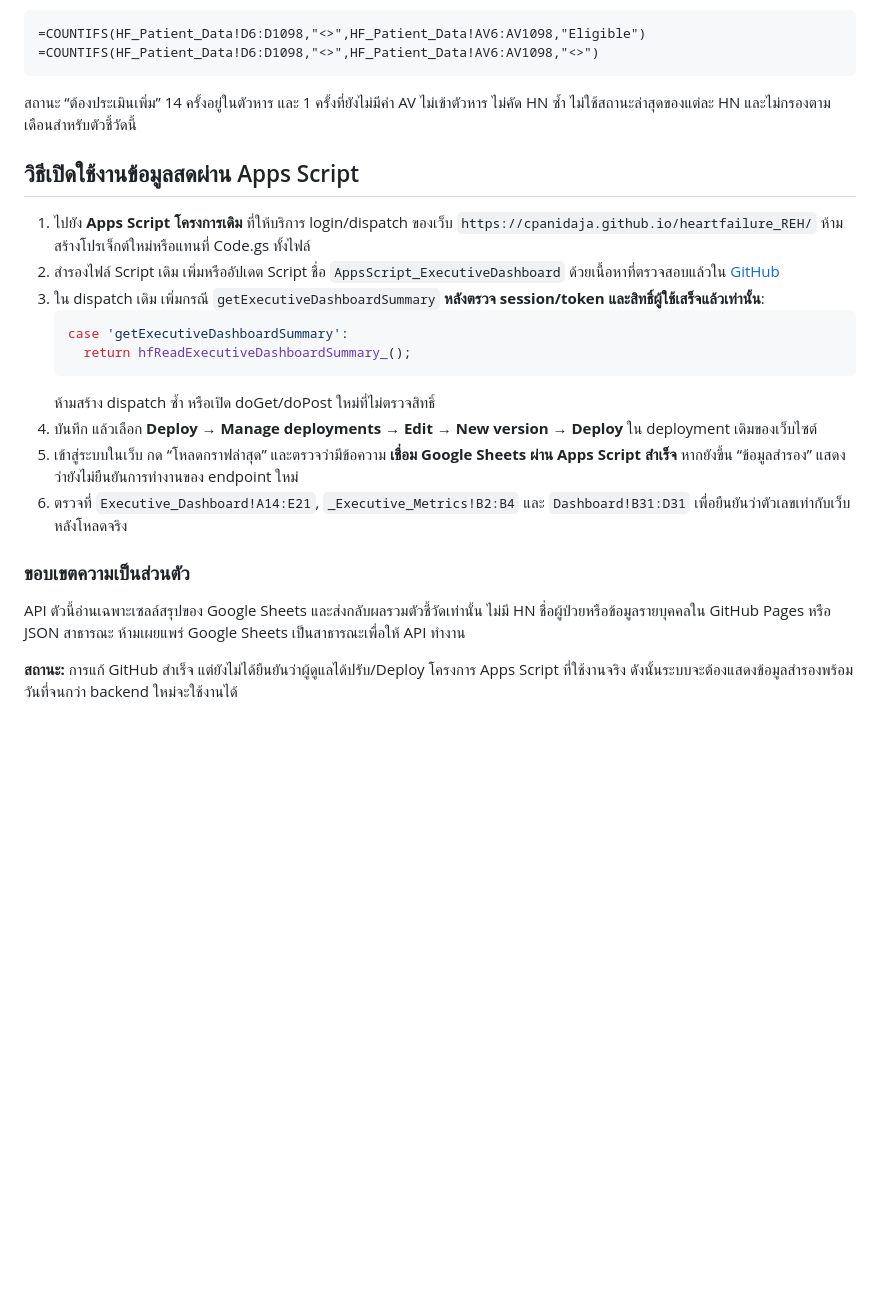
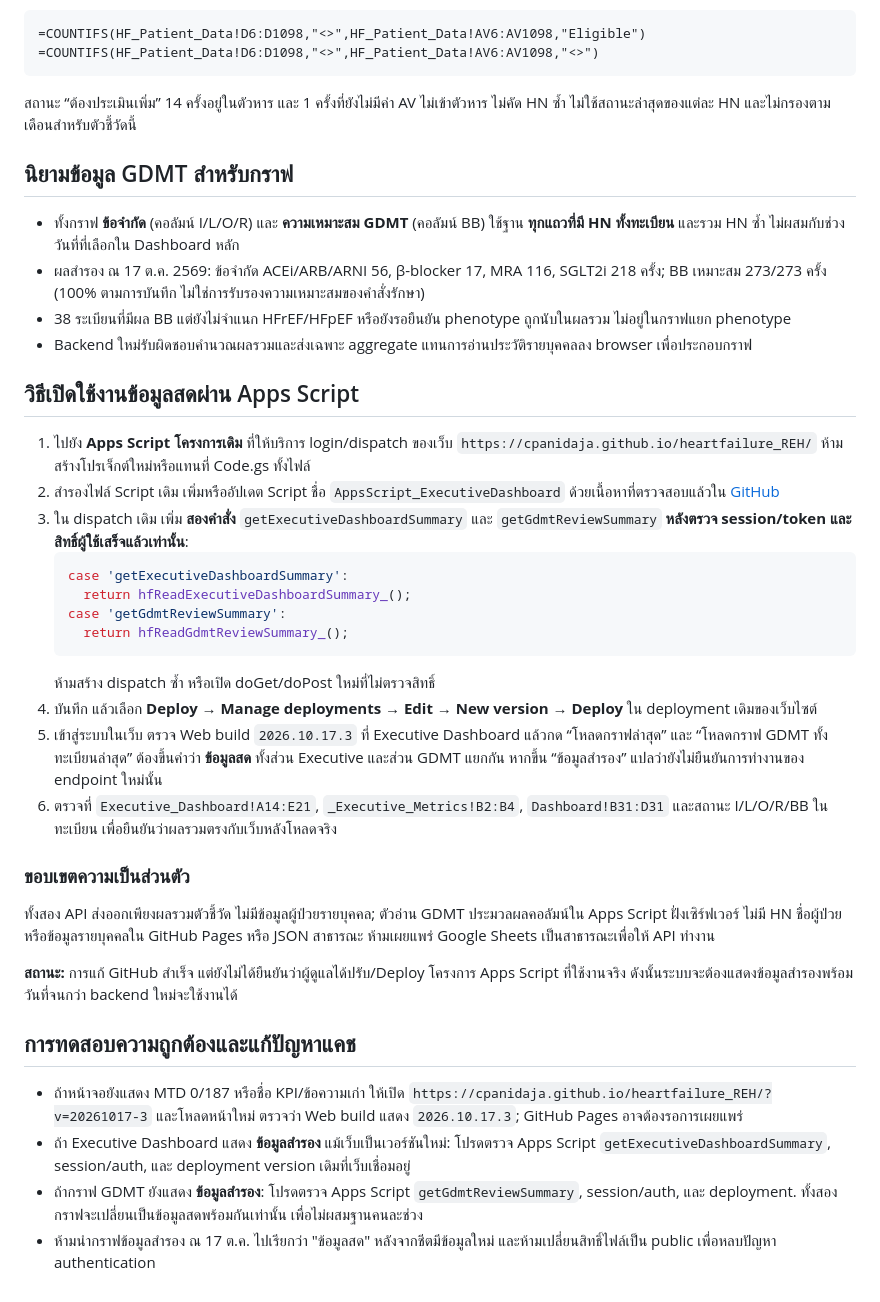
Before and after one commit to cpanidaja/heartfailure_REH, a Markdown page: SETUP_LIVE_EXECUTIVE.md, the part around the change. Rendered like a GitHub page; blank space fills up the shorter version.

Commit message:
Document both secure aggregate dispatch routes, shared denominator and cache/deploy diagnostics

````diff
--- a/SETUP_LIVE_EXECUTIVE.md
+++ b/SETUP_LIVE_EXECUTIVE.md
@@ -23,22 +23,39 @@ FMT eligibility นับจาก `HF_Patient_Data!D6:D1098` (HN) และ `AV
 ```
 สถานะ “ต้องประเมินเพิ่ม” 14 ครั้งอยู่ในตัวหาร และ 1 ครั้งที่ยังไม่มีค่า AV ไม่เข้าตัวหาร ไม่คัด HN ซ้ำ ไม่ใช้สถานะล่าสุดของแต่ละ HN และไม่กรองตามเดือนสำหรับตัวชี้วัดนี้
 
+## นิยามข้อมูล GDMT สำหรับกราฟ
+
+- ทั้งกราฟ **ข้อจำกัด** (คอลัมน์ I/L/O/R) และ **ความเหมาะสม GDMT** (คอลัมน์ BB) ใช้ฐาน **ทุกแถวที่มี HN ทั้งทะเบียน** และรวม HN ซ้ำ ไม่ผสมกับช่วงวันที่ที่เลือกใน Dashboard หลัก
+- ผลสำรอง ณ 17 ต.ค. 2569: ข้อจำกัด ACEi/ARB/ARNI 56, β-blocker 17, MRA 116, SGLT2i 218 ครั้ง; BB เหมาะสม 273/273 ครั้ง (100% ตามการบันทึก ไม่ใช่การรับรองความเหมาะสมของคำสั่งรักษา)
+- 38 ระเบียนที่มีผล BB แต่ยังไม่จำแนก HFrEF/HFpEF หรือยังรอยืนยัน phenotype ถูกนับในผลรวม ไม่อยู่ในกราฟแยก phenotype
+- Backend ใหม่รับผิดชอบคำนวณผลรวมและส่งเฉพาะ aggregate แทนการอ่านประวัติรายบุคคลลง browser เพื่อประกอบกราฟ
+
 ## วิธีเปิดใช้งานข้อมูลสดผ่าน Apps Script
 
 1. ไปยัง **Apps Script โครงการเดิม** ที่ให้บริการ login/dispatch ของเว็บ `https://cpanidaja.github.io/heartfailure_REH/` ห้ามสร้างโปรเจ็กต์ใหม่หรือแทนที่ Code.gs ทั้งไฟล์
 2. สำรองไฟล์ Script เดิม เพิ่มหรืออัปเดต Script ชื่อ `AppsScript_ExecutiveDashboard` ด้วยเนื้อหาที่ตรวจสอบแล้วใน [GitHub](https://github.com/cpanidaja/heartfailure_REH/blob/main/AppsScript_ExecutiveDashboard.gs)
-3. ใน dispatch เดิม เพิ่มกรณี `getExecutiveDashboardSummary` **หลังตรวจ session/token และสิทธิ์ผู้ใช้เสร็จแล้วเท่านั้น**:
+3. ใน dispatch เดิม เพิ่ม **สองคำสั่ง** `getExecutiveDashboardSummary` และ `getGdmtReviewSummary` **หลังตรวจ session/token และสิทธิ์ผู้ใช้เสร็จแล้วเท่านั้น**:
    ```js
    case 'getExecutiveDashboardSummary':
      return hfReadExecutiveDashboardSummary_();
+   case 'getGdmtReviewSummary':
+     return hfReadGdmtReviewSummary_();
    ```
    ห้ามสร้าง dispatch ซ้ำ หรือเปิด doGet/doPost ใหม่ที่ไม่ตรวจสิทธิ์
 4. บันทึก แล้วเลือก **Deploy → Manage deployments → Edit → New version → Deploy** ใน deployment เดิมของเว็บไซต์
-5. เข้าสู่ระบบในเว็บ กด “โหลดกราฟล่าสุด” และตรวจว่ามีข้อความ **เชื่อม Google Sheets ผ่าน Apps Script สำเร็จ** หากยังขึ้น “ข้อมูลสำรอง” แสดงว่ายังไม่ยืนยันการทำงานของ endpoint ใหม่
-6. ตรวจที่ `Executive_Dashboard!A14:E21`, `_Executive_Metrics!B2:B4` และ `Dashboard!B31:D31` เพื่อยืนยันว่าตัวเลขเท่ากับเว็บหลังโหลดจริง
+5. เข้าสู่ระบบในเว็บ ตรวจ Web build `2026.10.17.3` ที่ Executive Dashboard แล้วกด “โหลดกราฟล่าสุด” และ “โหลดกราฟ GDMT ทั้งทะเบียนล่าสุด” ต้องขึ้นคำว่า **ข้อมูลสด** ทั้งส่วน Executive และส่วน GDMT แยกกัน หากขึ้น “ข้อมูลสำรอง” แปลว่ายังไม่ยืนยันการทำงานของ endpoint ใหม่นั้น
+6. ตรวจที่ `Executive_Dashboard!A14:E21`, `_Executive_Metrics!B2:B4`, `Dashboard!B31:D31` และสถานะ I/L/O/R/BB ในทะเบียน เพื่อยืนยันว่าผลรวมตรงกับเว็บหลังโหลดจริง
 
 ### ขอบเขตความเป็นส่วนตัว
 
-API ตัวนี้อ่านเฉพาะเซลล์สรุปของ Google Sheets และส่งกลับผลรวมตัวชี้วัดเท่านั้น ไม่มี HN ชื่อผู้ป่วยหรือข้อมูลรายบุคคลใน GitHub Pages หรือ JSON สาธารณะ ห้ามเผยแพร่ Google Sheets เป็นสาธารณะเพื่อให้ API ทำงาน
+ทั้งสอง API ส่งออกเพียงผลรวมตัวชี้วัด ไม่มีข้อมูลผู้ป่วยรายบุคคล; ตัวอ่าน GDMT ประมวลผลคอลัมน์ใน Apps Script ฝั่งเซิร์ฟเวอร์ ไม่มี HN ชื่อผู้ป่วยหรือข้อมูลรายบุคคลใน GitHub Pages หรือ JSON สาธารณะ ห้ามเผยแพร่ Google Sheets เป็นสาธารณะเพื่อให้ API ทำงาน
 
 **สถานะ:** การแก้ GitHub สำเร็จ แต่ยังไม่ได้ยืนยันว่าผู้ดูแลได้ปรับ/Deploy โครงการ Apps Script ที่ใช้งานจริง ดังนั้นระบบจะต้องแสดงข้อมูลสำรองพร้อมวันที่จนกว่า backend ใหม่จะใช้งานได้
+
+
+## การทดสอบความถูกต้องและแก้ปัญหาแคช
+
+- ถ้าหน้าจอยังแสดง MTD 0/187 หรือชื่อ KPI/ข้อความเก่า ให้เปิด `https://cpanidaja.github.io/heartfailure_REH/?v=20261017-3` และโหลดหน้าใหม่ ตรวจว่า Web build แสดง `2026.10.17.3`; GitHub Pages อาจต้องรอการเผยแพร่
+- ถ้า Executive Dashboard แสดง **ข้อมูลสำรอง** แม้เว็บเป็นเวอร์ชันใหม่: โปรดตรวจ Apps Script `getExecutiveDashboardSummary`, session/auth, และ deployment version เดิมที่เว็บเชื่อมอยู่
+- ถ้ากราฟ GDMT ยังแสดง **ข้อมูลสำรอง**: โปรดตรวจ Apps Script `getGdmtReviewSummary`, session/auth, และ deployment. ทั้งสองกราฟจะเปลี่ยนเป็นข้อมูลสดพร้อมกันเท่านั้น เพื่อไม่ผสมฐานคนละช่วง
+- ห้ามนำกราฟข้อมูลสำรอง ณ 17 ต.ค. ไปเรียกว่า "ข้อมูลสด" หลังจากชีตมีข้อมูลใหม่ และห้ามเปลี่ยนสิทธิ์ไฟล์เป็น public เพื่อหลบปัญหา authentication
````
